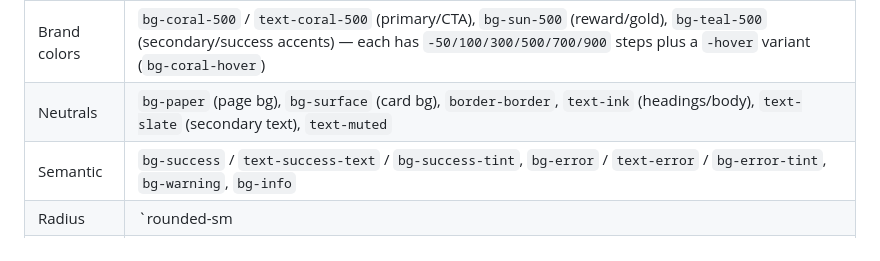
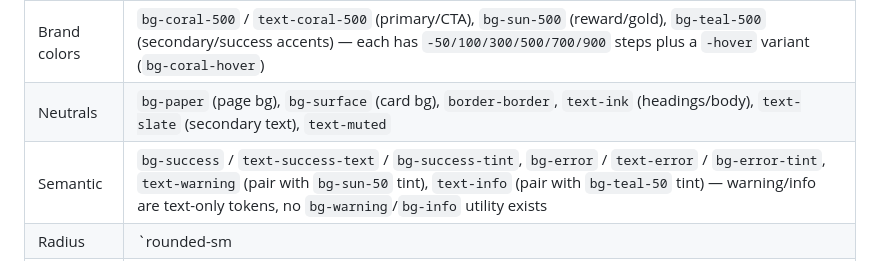
Before and after one commit to klerigo-app/design-system, a Markdown page: .design-sync/conventions.md, the part around the change. GitHub-like rendering.

```diff
--- a/.design-sync/conventions.md
+++ b/.design-sync/conventions.md
@@ -10,7 +10,7 @@ Never invent Tailwind classes (no `bg-blue-500`, `rounded-lg` defaults, etc.)
 | ------------ | ----------------------------------------------------------------------------------------------------------------------------------------------------------------------------------------------------------------------------------------- |
 | Brand colors | `bg-coral-500` / `text-coral-500` (primary/CTA), `bg-sun-500` (reward/gold), `bg-teal-500` (secondary/success accents) — each has `-50/100/300/500/700/900` steps plus a `-hover` variant (`bg-coral-hover`)                              |
 | Neutrals     | `bg-paper` (page bg), `bg-surface` (card bg), `border-border`, `text-ink` (headings/body), `text-slate` (secondary text), `text-muted`                                                                                                    |
-| Semantic     | `bg-success` / `text-success-text` / `bg-success-tint`, `bg-error` / `text-error` / `bg-error-tint`, `bg-warning`, `bg-info`                                                                                                              |
+| Semantic     | `bg-success` / `text-success-text` / `bg-success-tint`, `bg-error` / `text-error` / `bg-error-tint`, `text-warning` (pair with `bg-sun-50` tint), `text-info` (pair with `bg-teal-50` tint) — warning/info are text-only tokens, no `bg-warning`/`bg-info` utility exists |
 | Radius       | `rounded-sm                                                                                                                                                                                                                               | md  | lg  | xl  | 2xl`(general),`rounded-pill`(chips/badges/toggles),`rounded-card` (Card component's signature large radius) |
 | Shadows      | `shadow-lift-coral` / `shadow-lift-sun` (raised 3D button look) with `shadow-pressed-coral` / `shadow-pressed-sun` for the `:active` press-down state, `shadow-elevated` (Card), `shadow-focus-teal` / `shadow-focus-error` (focus rings) |
 | Type         | `font-display` (Baloo 2 — headings, buttons, playful UI), `font-body` (DM Sans — body text), `font-mono` (DM Mono — code/data)                                                                                                            |
```
Also changed, not shown: .design-sync/NOTES.md (+5 -0 lines).
